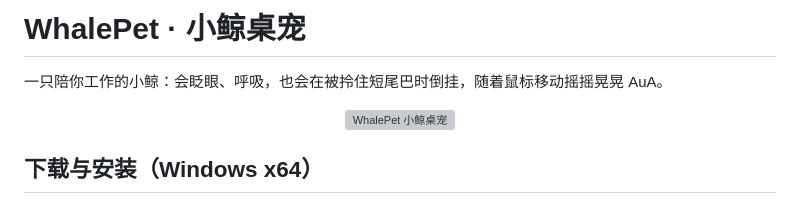
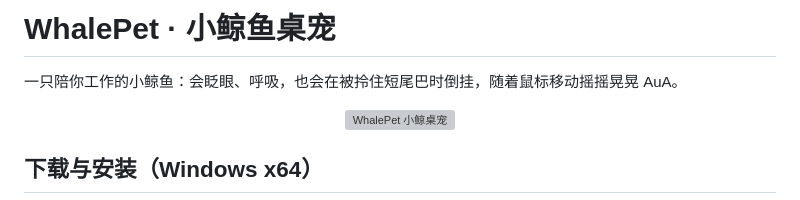
Before and after one commit to 552528583benson-cmyk/Whalepet_V1.0, a Markdown page: README.md, the part around the change. GitHub-like rendering; grey boxes are pictures that could not be loaded.

```diff
--- a/README.md
+++ b/README.md
@@ -1,6 +1,6 @@
-# WhalePet · 小鲸桌宠
+# WhalePet · 小鲸鱼桌宠
 
-一只陪你工作的小鲸：会眨眼、呼吸，也会在被拎住短尾巴时倒挂，随着鼠标移动摇摇晃晃 AuA。
+一只陪你工作的小鲸鱼：会眨眼、呼吸，也会在被拎住短尾巴时倒挂，随着鼠标移动摇摇晃晃 AuA。
 
 <p align="center"><img src="assets/whalepet-hd/idle.png" width="280" alt="WhalePet 小鲸桌宠"></p>
 
```
